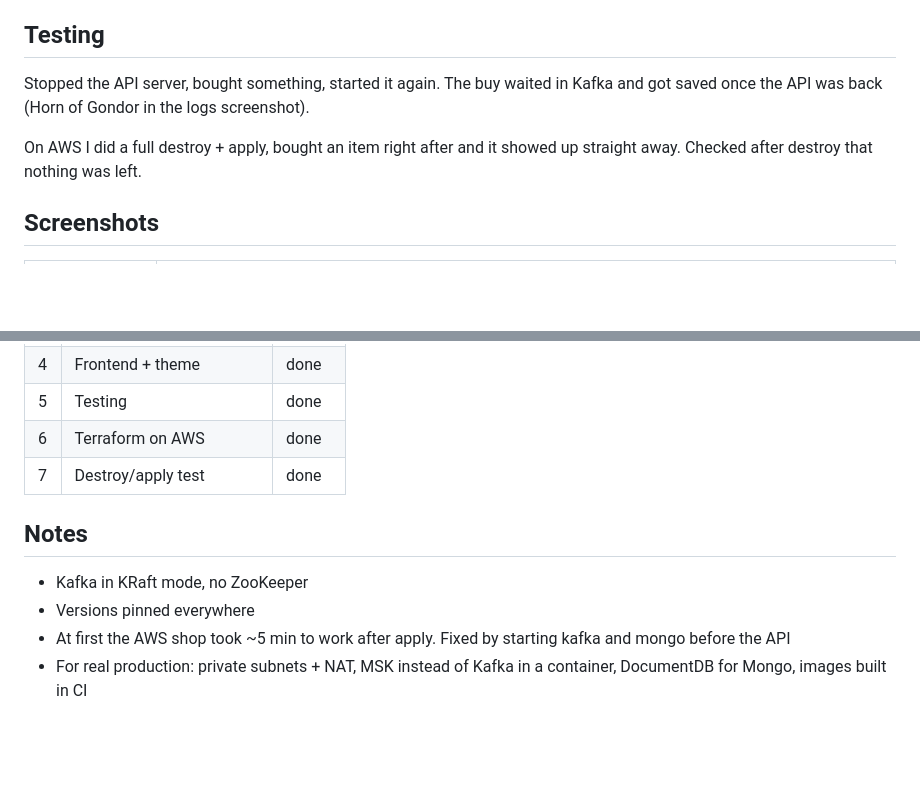
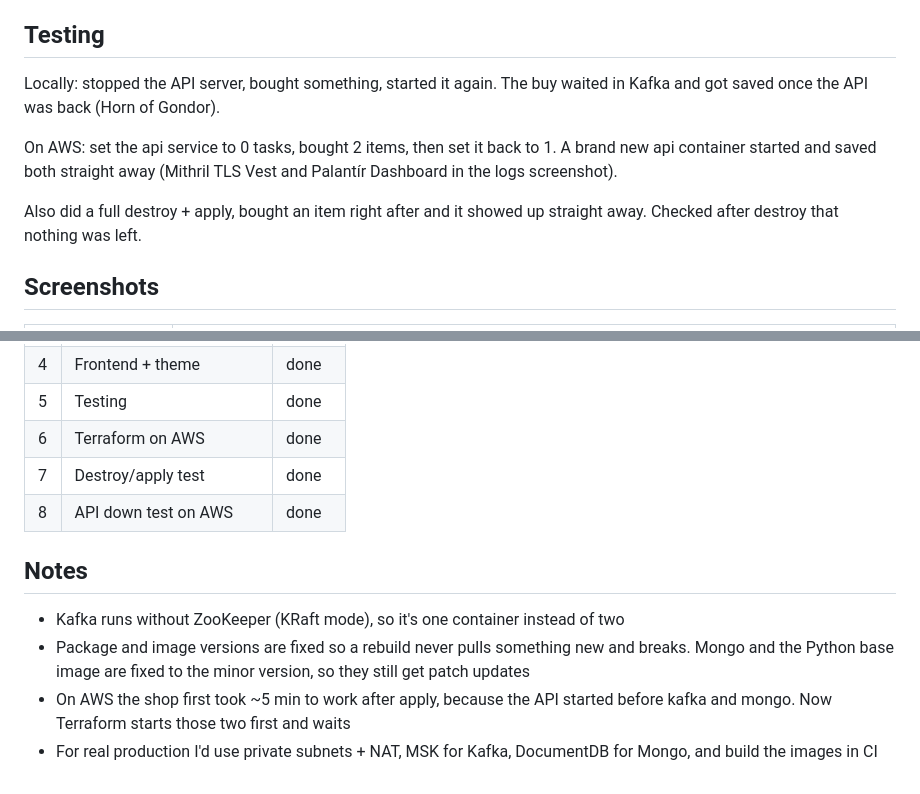
Before and after one commit to Telsek/python-kafka-mongo, a Markdown page: README.md, 2 parts joined by grey strips. Rendered like a GitHub page; blank space fills up the shorter version.

```diff
--- a/README.md
+++ b/README.md
@@ -54,9 +54,11 @@ Terraform builds the VPC, an ALB with HTTPS, the DNS record, ECR (and builds/pus
 
 ## Testing
 
-Stopped the API server, bought something, started it again. The buy waited in Kafka and got saved once the API was back (Horn of Gondor in the logs screenshot).
+Locally: stopped the API server, bought something, started it again. The buy waited in Kafka and got saved once the API was back (Horn of Gondor).
 
-On AWS I did a full destroy + apply, bought an item right after and it showed up straight away. Checked after destroy that nothing was left.
+On AWS: set the api service to 0 tasks, bought 2 items, then set it back to 1. A brand new api container started and saved both straight away (Mithril TLS Vest and Palantír Dashboard in the logs screenshot).
+
+Also did a full destroy + apply, bought an item right after and it showed up straight away. Checked after destroy that nothing was left.
 
 ## Screenshots
 
@@ -82,10 +87,11 @@ On AWS I did a full destroy + apply, bought an item right after and it showed up
 | 5 | Testing | done |
 | 6 | Terraform on AWS | done |
 | 7 | Destroy/apply test | done |
+| 8 | API down test on AWS | done |
 
 ## Notes
 
-- Kafka in KRaft mode, no ZooKeeper
-- Versions pinned everywhere
-- At first the AWS shop took ~5 min to work after apply. Fixed by starting kafka and mongo before the API
-- For real production: private subnets + NAT, MSK instead of Kafka in a container, DocumentDB for Mongo, images built in CI
+- Kafka runs without ZooKeeper (KRaft mode), so it's one container instead of two
+- Package and image versions are fixed so a rebuild never pulls something new and breaks. Mongo and the Python base image are fixed to the minor version, so they still get patch updates
+- On AWS the shop first took ~5 min to work after apply, because the API started before kafka and mongo. Now Terraform starts those two first and waits
+- For real production I'd use private subnets + NAT, MSK for Kafka, DocumentDB for Mongo, and build the images in CI
```
Also changed, not shown: other parts of README.md (+3 -0 lines), docs/images/09-aws-api-down.png (added), docs/images/10-aws-api-logs.png (added), docs/images/11-aws-after-restart.png (added).
